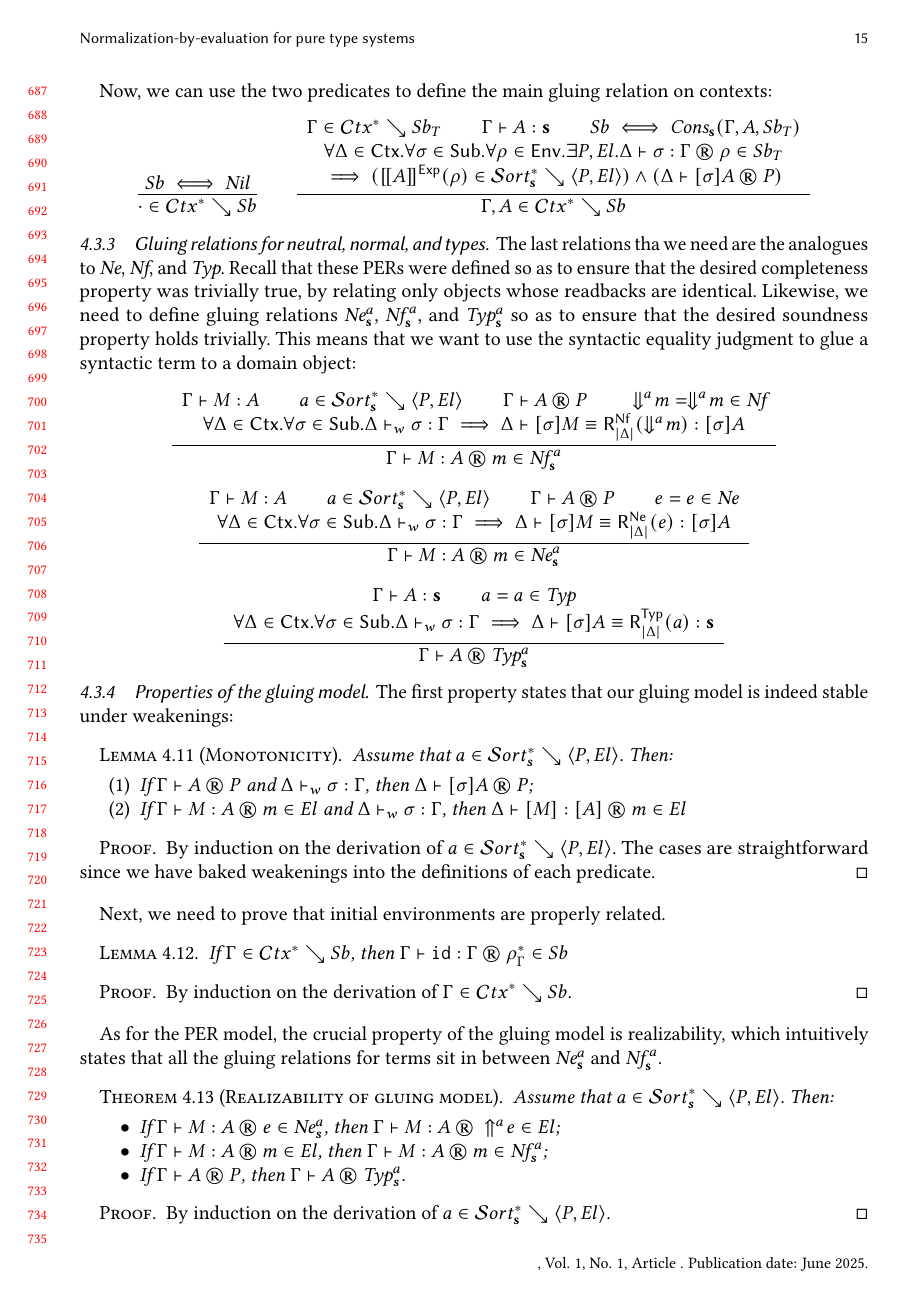
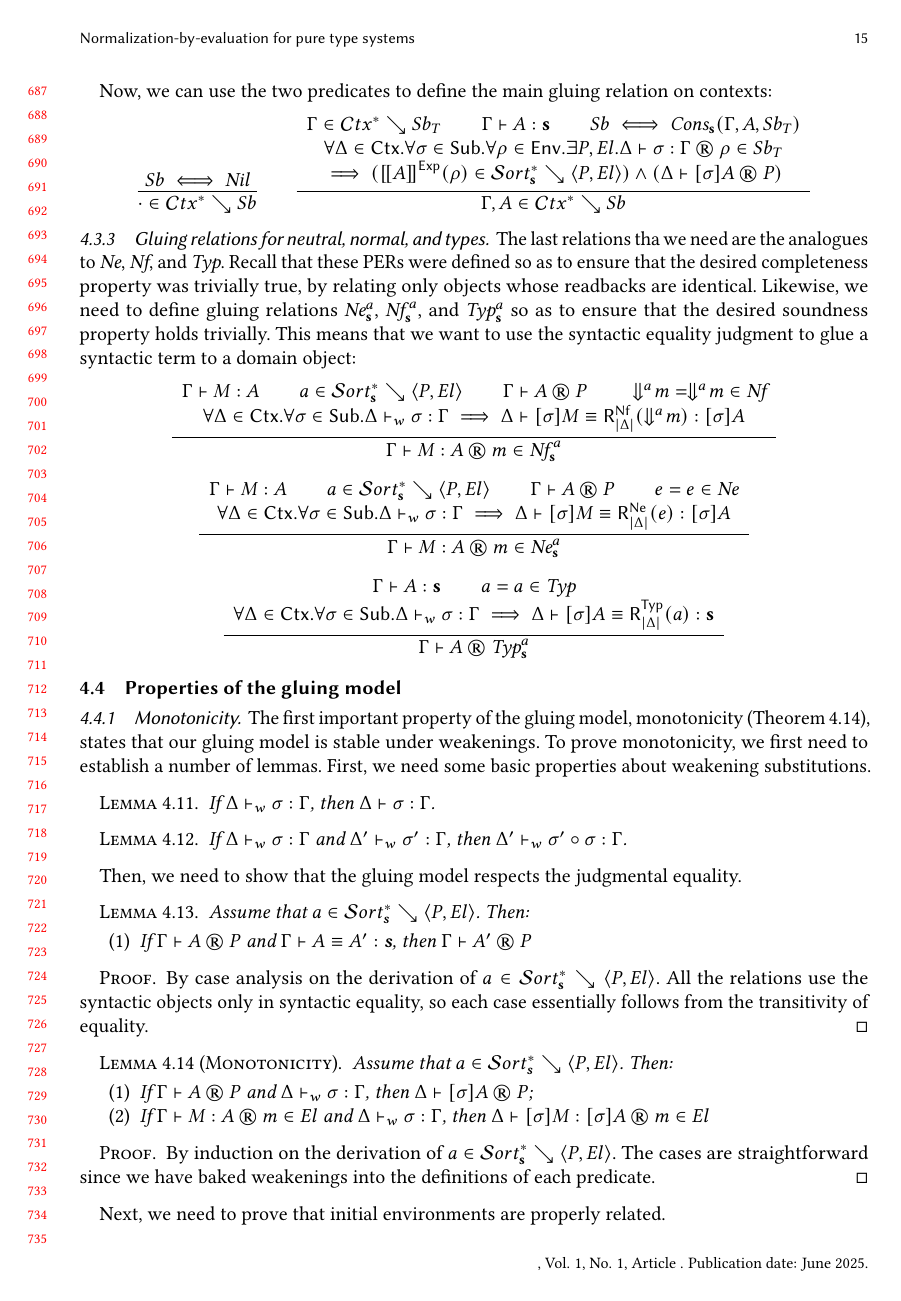
Before and after one commit to Antoine-something/McPTS, a LaTeX paper (paper/main.tex, which reads paper/sections/correctness.tex): page 15 of 22. Compiled offline with pdfLaTeX.

Commit message:
Added a few missing lemmas and fixed an problem in rules

```diff
--- a/paper/sections/correctness.tex
+++ b/paper/sections/correctness.tex
@@ -574,16 +574,41 @@ This means that we want to use the syntactic equality judgment to glue a syntact
 \]
 
 
-\subsubsection{Properties of the gluing model}
+\subsection{Properties of the gluing model}
 
-The first property states that our gluing model is indeed stable under weakenings:
+\subsubsection{Monotonicity}
+
+The first important property of the gluing model, monotonicity (\Cref{lemma:monotonicity}), states that our gluing model is stable under weakenings.
+To prove monotonicity, we first need to establish a number of lemmas.
+First, we need some basic properties about weakening substitutions.
+
+\begin{lemma}
+  If $\wfwk \Delta \sigma \Gamma$, then $\wfsub \Delta \sigma \Gamma$.
+\end{lemma}
+
+\begin{lemma}
+  If $\wfwk \Delta \sigma \Gamma$ and $\wfwk {\Delta'} {\sigma'} \Gamma$, then $\wfwk {\Delta'} {\subclo {\sigma'} \sigma} \Gamma$.
+\end{lemma}
+
+Then, we need to show that the gluing model respects the judgmental equality.
+
+\begin{lemma}
+  Assume that $\glusortrel a P {El}$.  Then:
+  \begin{enumerate}
+  \item If $\glutpjudg \Gamma A P$ and $\eqexp \Gamma A {A'} {\tmcst s}$, then $\glutpjudg \Gamma {A'} P$
+  \end{enumerate}
+\end{lemma}
+\begin{proof}
+  By case analysis on the derivation of $\glusortrel a P {El}$.
+  All the relations use the syntactic objects only in syntactic equality, so each case essentially follows from the transitivity of equality.
+\end{proof}
 
 \begin{lemma}[Monotonicity]
   \label{lemma:monotonicity}
   Assume that $\glusortrel a P {El}$.  Then:
   \begin{enumerate}
   \item If $\glutpjudg \Gamma A P$ and $\wfwk \Delta \sigma \Gamma$, then $\glutpjudg \Delta {\tmclo \sigma A} P$;
-  \item If $\glutmjudg \Gamma M A m {El}$ and $\wfwk \Delta \sigma \Gamma$, then $\glutmjudg \Delta {\tmclo M} {\tmclo A} m {El}$
+  \item If $\glutmjudg \Gamma M A m {El}$ and $\wfwk \Delta \sigma \Gamma$, then $\glutmjudg \Delta {\tmclo \sigma M} {\tmclo \sigma A} m {El}$
   \end{enumerate}
 \end{lemma}
 \begin{proof}
```
Also changed, not shown: paper/appendices/syntactic.tex (+1 -1 lines).
